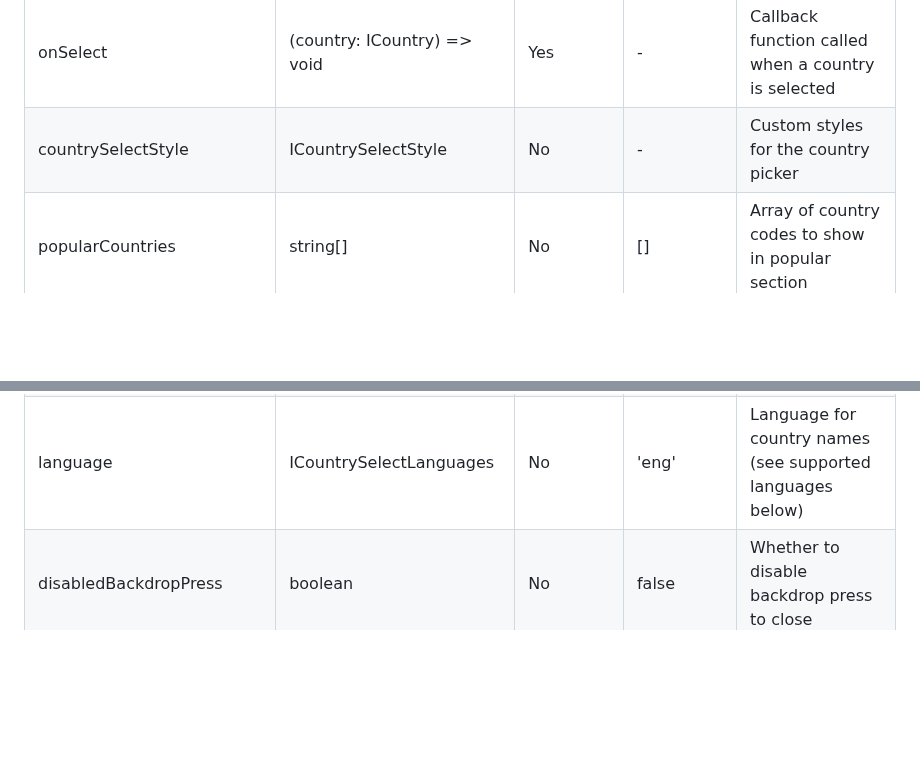
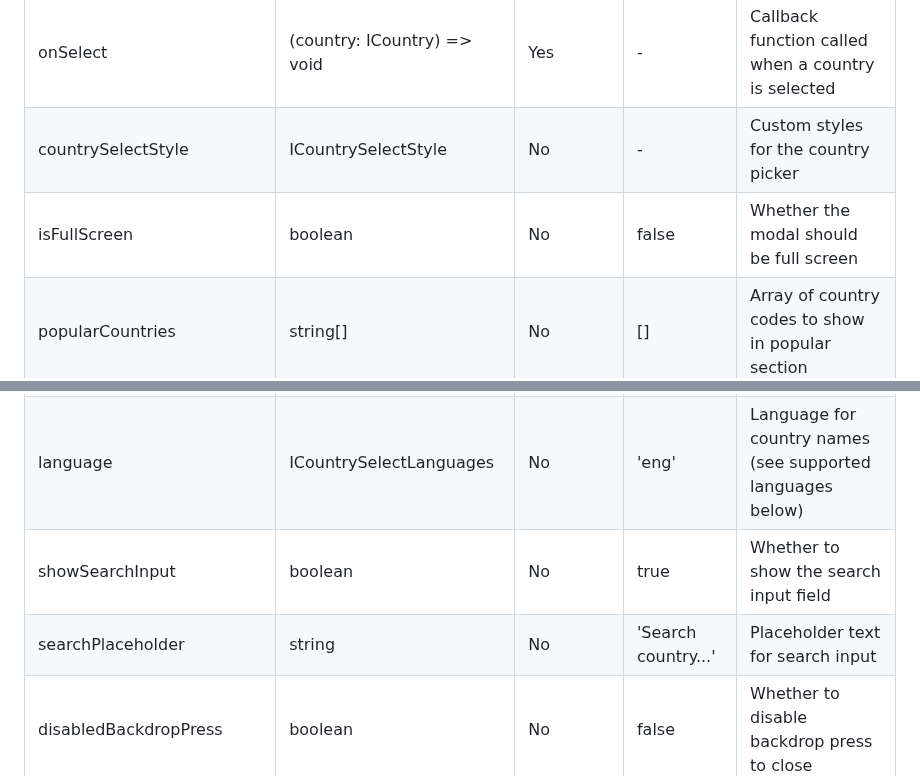
Before and after one commit to AstrOOnauta/react-native-country-select, a Markdown page: README.md, 2 parts joined by grey strips. GitHub-like rendering; blank space fills up the shorter version.

```diff
--- a/README.md
+++ b/README.md
@@ -199,11 +207,14 @@ export default function App() {
 | onClose                      | () => void                            | Yes      | -                   | Callback function called when the modal is closed          |
 | onSelect                     | (country: ICountry) => void           | Yes      | -                   | Callback function called when a country is selected        |
 | countrySelectStyle           | ICountrySelectStyle                   | No       | -                   | Custom styles for the country picker                       |
+| isFullScreen                 | boolean                               | No       | false               | Whether the modal should be full screen                    |
 | popularCountries             | string[]                              | No       | []                  | Array of country codes to show in popular section          |
 | visibleCountries             | ICountryCca2[]                        | No       | []                  | Array of country codes to show (whitelist)                 |
 | hiddenCountries              | ICountryCca2[]                        | No       | []                  | Array of country codes to hide (blacklist)                 |
 | theme                        | 'light' \| 'dark'                     | No       | 'light'             | Theme for the country picker                               |
 | language                     | ICountrySelectLanguages               | No       | 'eng'               | Language for country names (see supported languages below) |
+| showSearchInput              | boolean                               | No       | true                | Whether to show the search input field                     |
+| searchPlaceholder            | string                                | No       | 'Search country...' | Placeholder text for search input                          |
 | disabledBackdropPress        | boolean                               | No       | false               | Whether to disable backdrop press to close                 |
 | removedBackdrop              | boolean                               | No       | false               | Whether to remove the backdrop completely                  |
 | onBackdropPress              | () => void                            | No       | -                   | Custom callback for backdrop press                         |
```
Also changed, not shown: other parts of README.md (+8 -0 lines), assets/images/preview.png (added).
